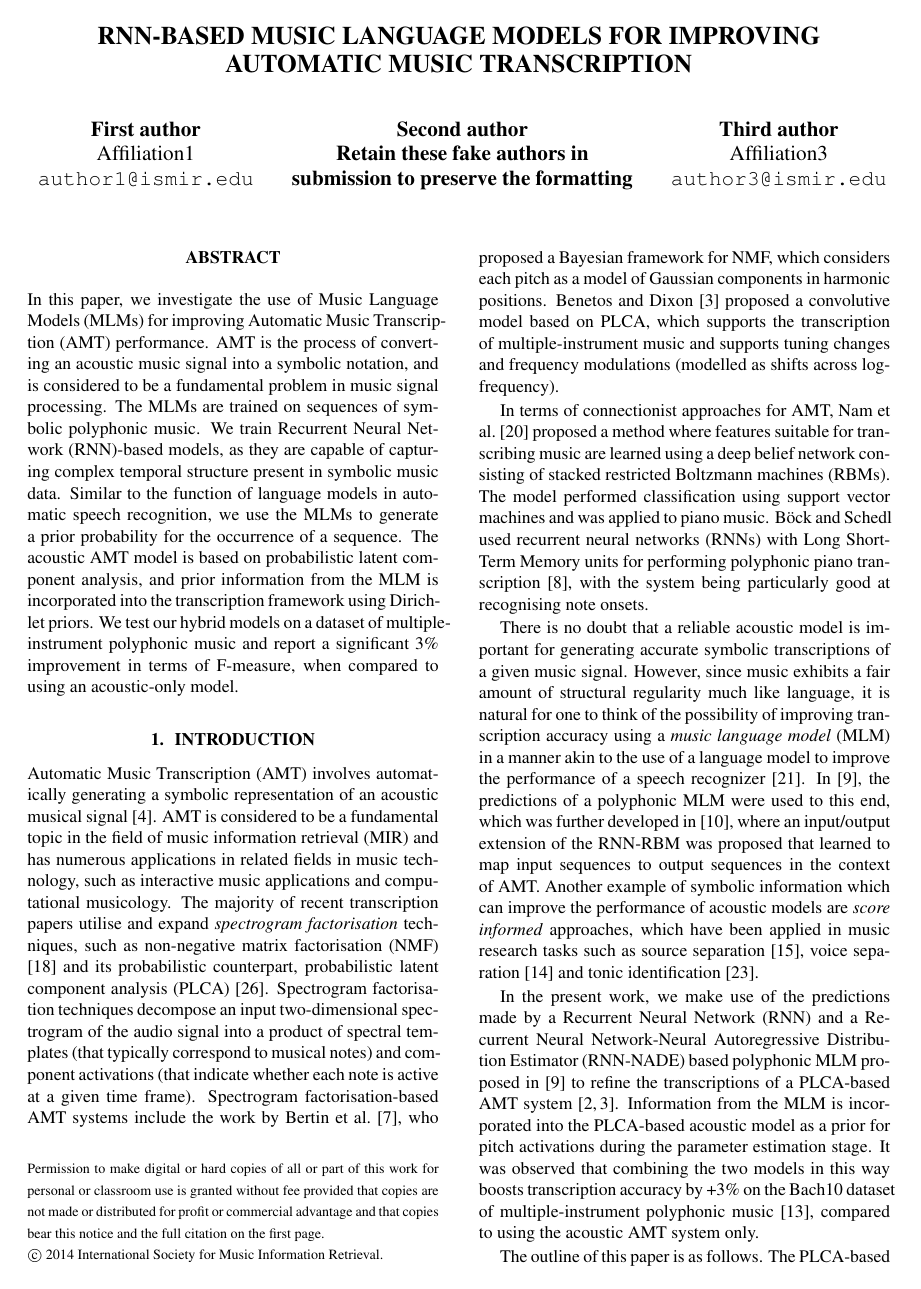
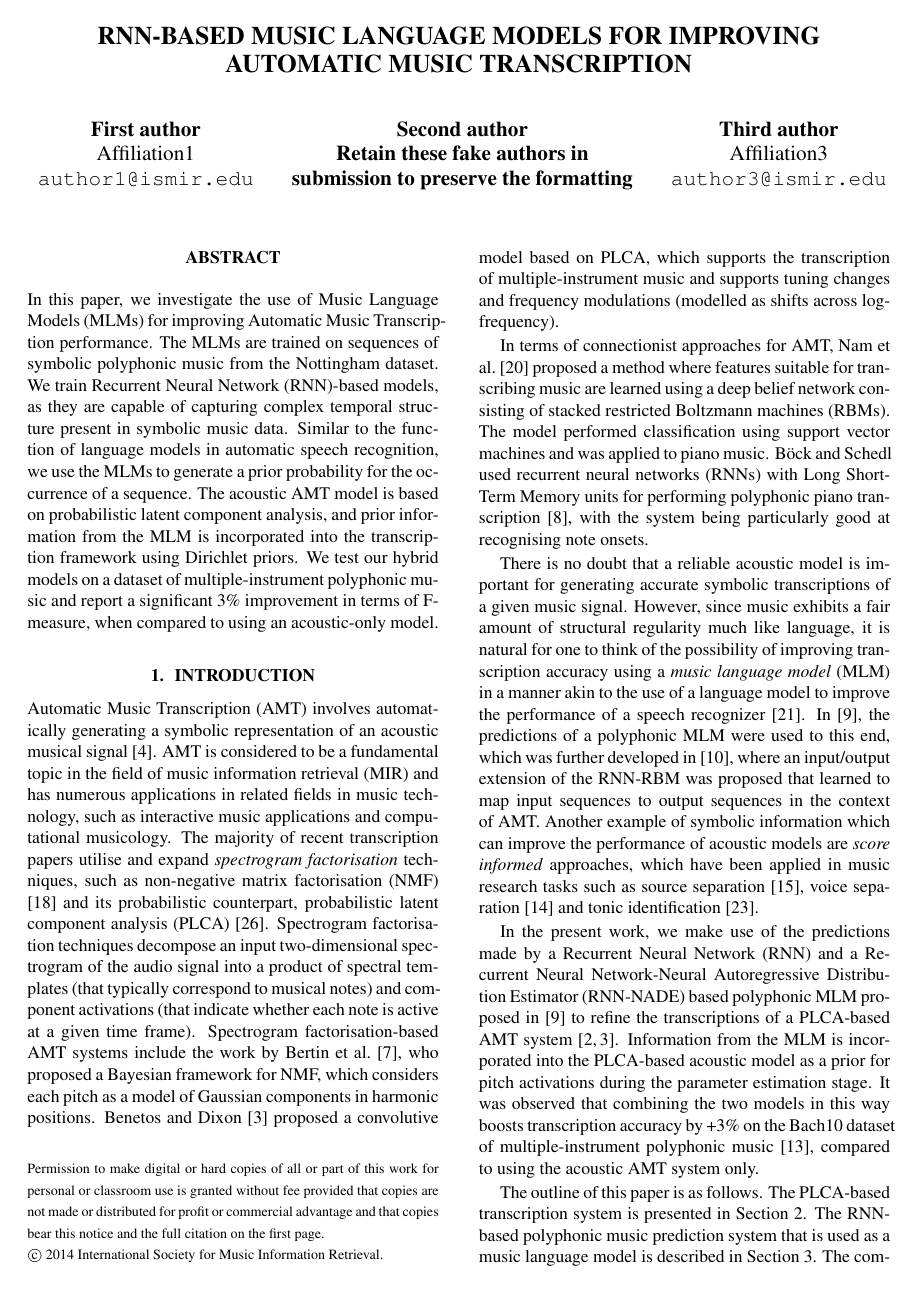
Before and after one commit to sidsig/ISMIR2014, a LaTeX paper (ISMIR2014.tex, which reads evaluation.tex): page 1 of 6. The pictures show the PDF file ISMIR2014.pdf that the author committed with the source.

Commit message:
Shortened abstract

```diff
--- a/ISMIR2014.tex
+++ b/ISMIR2014.tex
@@ -51,7 +51,10 @@
 \maketitle
 %
 \begin{abstract}
-In this paper, we investigate the use of Music Language Models (MLMs) for improving Automatic Music Transcription (AMT) performance. AMT is the process of converting an acoustic music signal into a symbolic notation, and is considered to be a fundamental problem in music signal processing. The MLMs are trained on sequences of symbolic polyphonic music. We train Recurrent Neural Network (RNN)-based models, as they are capable of capturing complex temporal structure present in symbolic music data. Similar to the function of language models in automatic speech recognition, we use the MLMs to generate a prior probability for the occurrence of a sequence. The acoustic AMT model is based on probabilistic latent component analysis, and prior information from the MLM is incorporated into the transcription framework using Dirichlet priors. We test our hybrid models on a dataset of multiple-instrument polyphonic music and report a significant 3\% improvement in terms of F-measure, when compared to using an acoustic-only model.
+In this paper, we investigate the use of Music Language Models (MLMs) for improving Automatic Music Transcription performance. The MLMs are trained on sequences of symbolic polyphonic music from the Nottingham dataset. We train Recurrent Neural Network (RNN)-based models, as they are capable of capturing complex temporal structure present in symbolic music data. Similar to the function of language models in automatic speech recognition, we use the MLMs to generate a prior probability for the occurrence of a sequence. The acoustic AMT model is based on probabilistic latent component analysis, and prior information from the MLM is incorporated into the transcription framework using Dirichlet priors. We test our hybrid models on a dataset of multiple-instrument polyphonic music and report a significant 3\% improvement in terms of F-measure, when compared to using an acoustic-only model.
+
+% In this paper, we investigate the use of Music Language Models (MLMs) for improving Automatic Music Transcription (AMT) performance. AMT is the process of converting an acoustic music signal into a symbolic notation, and is considered to be a fundamental problem in music signal processing. The MLMs are trained on sequences of symbolic polyphonic music. We train Recurrent Neural Network (RNN)-based models, as they are capable of capturing complex temporal structure present in symbolic music data. Similar to the function of language models in automatic speech recognition, we use the MLMs to generate a prior probability for the occurrence of a sequence. The acoustic AMT model is based on probabilistic latent component analysis, and prior information from the MLM is incorporated into the transcription framework using Dirichlet priors. We test our hybrid models on a dataset of multiple-instrument polyphonic music and report a significant 3\% improvement in terms of F-measure, when compared to using an acoustic-
+% only model.
 \end{abstract}
 %
 
--- a/evaluation.tex
+++ b/evaluation.tex
@@ -77,7 +77,7 @@ For comparison with the method of \cite{Duan2010} (where the Bach10 dataset was
 \end{table}
 
 
-\begin{figure}
+\begin{figure}[t]
  \resizebox{230pt}{!}{
  \includegraphics{figures/FigSpectrogram.eps}
  }
@@ -85,7 +85,7 @@ For comparison with the method of \cite{Duan2010} (where the Bach10 dataset was
  \label{fig:Spectrogram}
 \end{figure}
 
-\begin{figure}
+\begin{figure}[t]
  \resizebox{230pt}{!}{
  \includegraphics{figures/FigTranscription.eps}
  }
```
Also changed, not shown: ISMIR2014.pdf.
